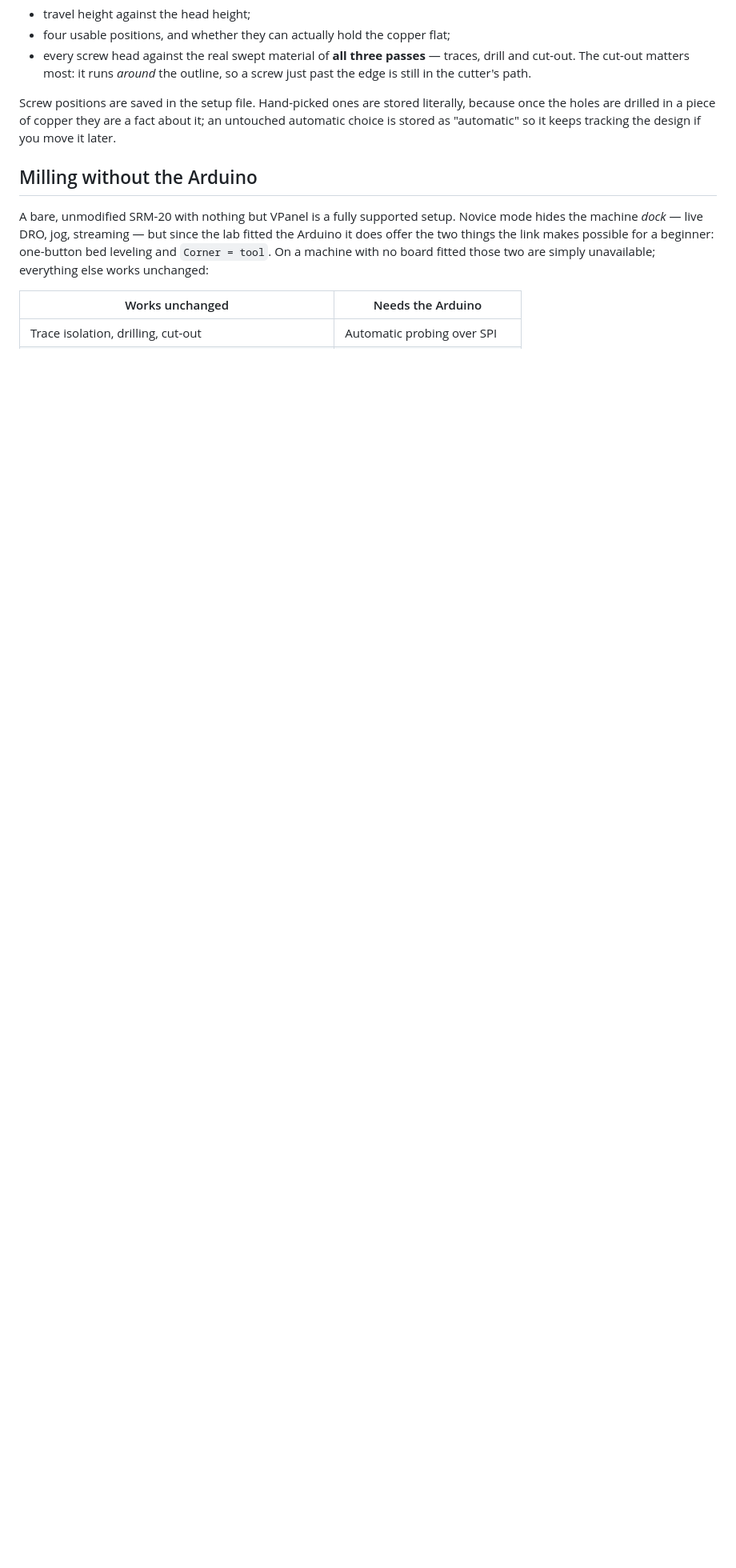
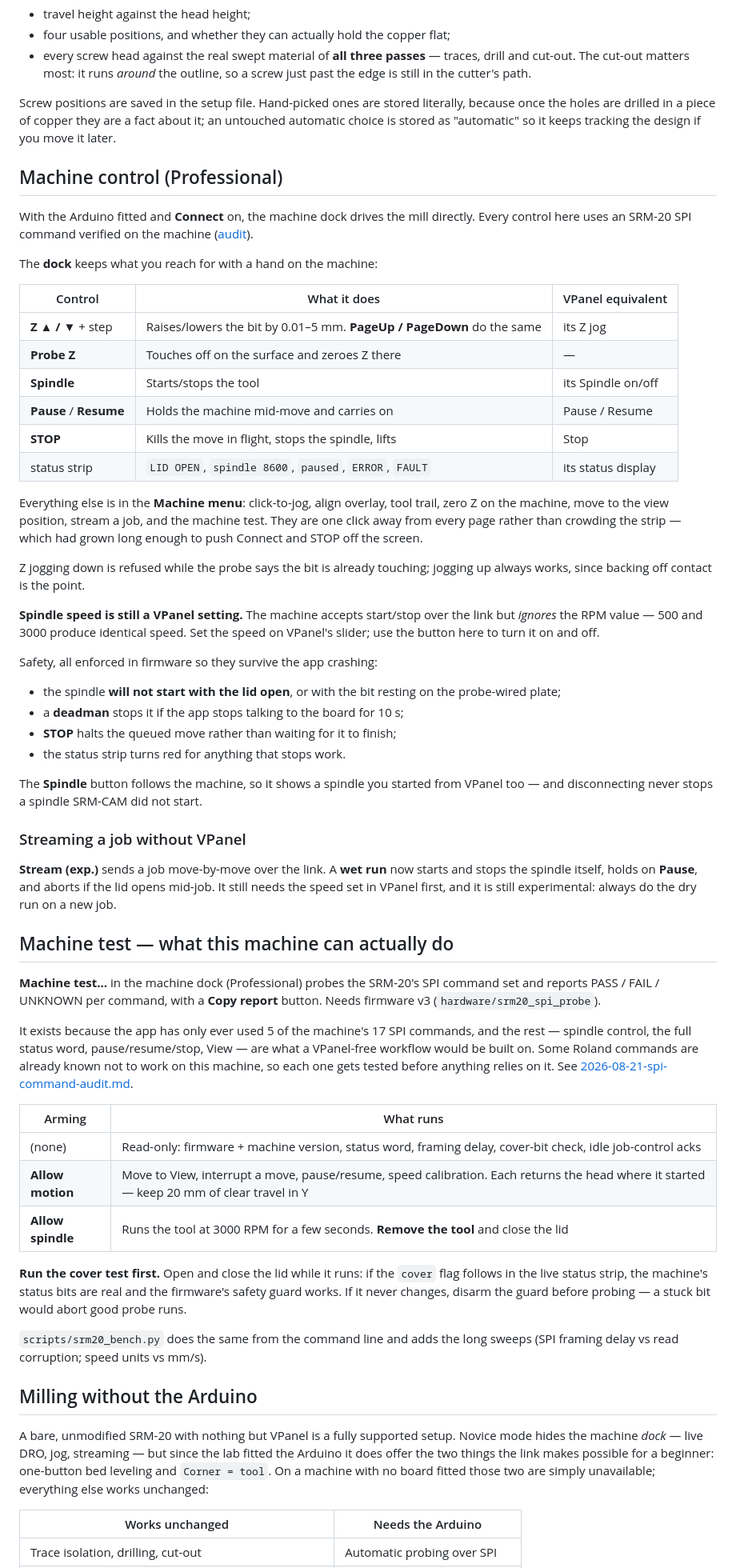
Before and after one commit to MadsRudolph/srm-cam, a Markdown page: docs/usage.md, the part around the change. Shown at 80% size. Rendered like a GitHub page; blank space fills up the shorter version.

```diff
--- a/docs/usage.md
+++ b/docs/usage.md
@@ -278,6 +278,80 @@ literally, because once the holes are drilled in a piece of copper they are a
 fact about it; an untouched automatic choice is stored as "automatic" so it
 keeps tracking the design if you move it later.
 
+## Machine control (Professional)
+
+With the Arduino fitted and **Connect** on, the machine dock drives the mill
+directly. Every control here uses an SRM-20 SPI command verified on the machine
+([audit](2026-08-21-spi-command-audit.md)).
+
+The **dock** keeps what you reach for with a hand on the machine:
+
+| Control | What it does | VPanel equivalent |
+|---|---|---|
+| **Z ▲ / ▼** + step | Raises/lowers the bit by 0.01–5 mm. **PageUp / PageDown** do the same | its Z jog |
+| **Probe Z** | Touches off on the surface and zeroes Z there | — |
+| **Spindle** | Starts/stops the tool | its Spindle on/off |
+| **Pause** / **Resume** | Holds the machine mid-move and carries on | Pause / Resume |
+| **STOP** | Kills the move in flight, stops the spindle, lifts | Stop |
+| status strip | `LID OPEN`, `spindle 8600`, `paused`, `ERROR`, `FAULT` | its status display |
+
+Everything else is in the **Machine menu**: click-to-jog, align overlay, tool
+trail, zero Z on the machine, move to the view position, stream a job, and the
+machine test. They are one click away from every page rather than crowding the
+strip — which had grown long enough to push Connect and STOP off the screen.
+
+Z jogging down is refused while the probe says the bit is already touching;
+jogging up always works, since backing off contact is the point.
+
+**Spindle speed is still a VPanel setting.** The machine accepts start/stop over
+the link but *ignores* the RPM value — 500 and 3000 produce identical speed. Set
+the speed on VPanel's slider; use the button here to turn it on and off.
+
+Safety, all enforced in firmware so they survive the app crashing:
+
+- the spindle **will not start with the lid open**, or with the bit resting on
+  the probe-wired plate;
+- a **deadman** stops it if the app stops talking to the board for 10 s;
+- **STOP** halts the queued move rather than waiting for it to finish;
+- the status strip turns red for anything that stops work.
+
+The **Spindle** button follows the machine, so it shows a spindle you started
+from VPanel too — and disconnecting never stops a spindle SRM-CAM did not start.
+
+### Streaming a job without VPanel
+
+**Stream (exp.)** sends a job move-by-move over the link. A **wet run** now
+starts and stops the spindle itself, holds on **Pause**, and aborts if the lid
+opens mid-job. It still needs the speed set in VPanel first, and it is still
+experimental: always do the dry run on a new job.
+
+## Machine test — what this machine can actually do
+
+**Machine test…** in the machine dock (Professional) probes the SRM-20's SPI
+command set and reports PASS / FAIL / UNKNOWN per command, with a **Copy report**
+button. Needs firmware v3 (`hardware/srm20_spi_probe`).
+
+It exists because the app has only ever used 5 of the machine's 17 SPI commands,
+and the rest — spindle control, the full status word, pause/resume/stop, View —
+are what a VPanel-free workflow would be built on. Some Roland commands are
+already known not to work on this machine, so each one gets tested before
+anything relies on it. See
+[2026-08-21-spi-command-audit.md](2026-08-21-spi-command-audit.md).
+
+| Arming | What runs |
+|---|---|
+| (none) | Read-only: firmware + machine version, status word, framing delay, cover-bit check, idle job-control acks |
+| **Allow motion** | Move to View, interrupt a move, pause/resume, speed calibration. Each returns the head where it started — keep 20 mm of clear travel in Y |
+| **Allow spindle** | Runs the tool at 3000 RPM for a few seconds. **Remove the tool** and close the lid |
+
+**Run the cover test first.** Open and close the lid while it runs: if the
+`cover` flag follows in the live status strip, the machine's status bits are
+real and the firmware's safety guard works. If it never changes, disarm the
+guard before probing — a stuck bit would abort good probe runs.
+
+`scripts/srm20_bench.py` does the same from the command line and adds the long
+sweeps (SPI framing delay vs read corruption; speed units vs mm/s).
+
 ## Milling without the Arduino
 
 A bare, unmodified SRM-20 with nothing but VPanel is a fully supported setup.
```
Also changed, not shown: docs/2026-08-21-spi-command-audit.md (added, +329 -0 lines), docs/HANDOFF.md (+8 -0 lines).
